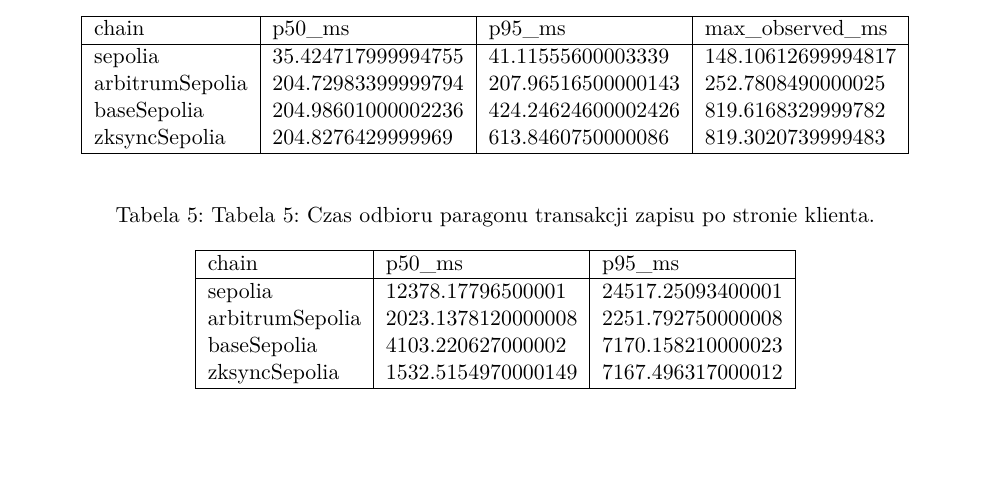
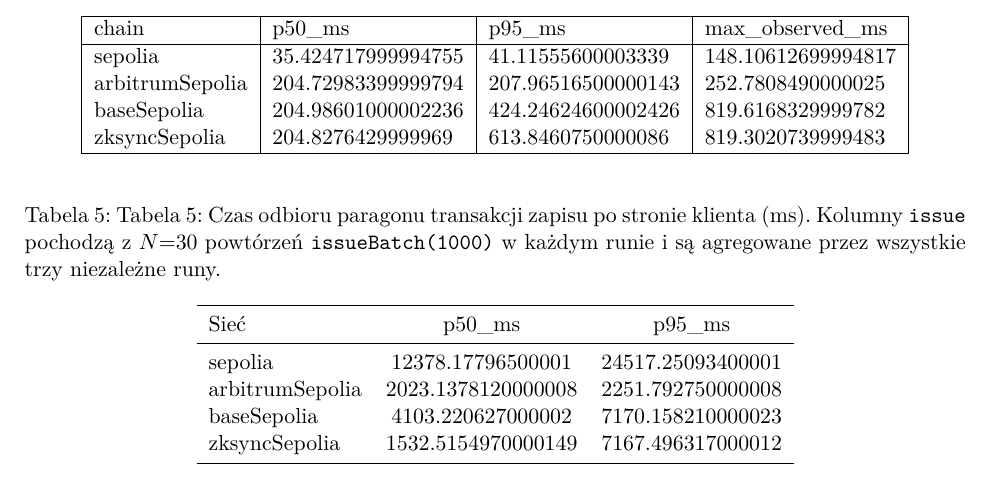
Before and after one commit to n-shcherbyna/univerify, a LaTeX document (docs/univerify-l2-benchmarks.tex): part of page 3 of 5, cut so that both start at the same text, the shorter picture padded with empty space. Compiled offline with pdfLaTeX.

Commit message:
feat(thesis): typeset inclusion-latency table with pgfplotstable
Uses pgfplotstable column styles so headers render as "revoke p50",
"revoke p95", "issue p50", "issue p95", "issue sigma", "N" rather than
raw CSV column names. Caption explains the N=30 per-run sampling.

Rounds CSV values to integer milliseconds in export so the data file
itself is reader-friendly outside the typeset table.

```diff
--- a/docs/univerify-l2-benchmarks.tex
+++ b/docs/univerify-l2-benchmarks.tex
@@ -99,8 +99,20 @@ Dla \texttt{statusWithProof} zebrano 100 próbek czasu odpowiedzi RPC.
 
 \begin{table}[H]
   \centering
-  \caption{Tabela 5: Czas odbioru paragonu transakcji zapisu po stronie klienta.}
-  \csvautotabular{\DataDir/table-inclusion-latency.csv}
+  \caption{Tabela 5: Czas odbioru paragonu transakcji zapisu po stronie klienta (ms). Kolumny \texttt{issue} pochodzą z $N{=}30$ powtórzeń \texttt{issueBatch(1000)} w każdym runie i są agregowane przez wszystkie trzy niezależne runy.}
+  \pgfplotstabletypeset[
+    col sep=comma,
+    string type,
+    every head row/.style={before row=\toprule, after row=\midrule},
+    every last row/.style={after row=\bottomrule},
+    columns/chain/.style={column name=Sieć, column type=l},
+    columns/revoke_p50_ms/.style={column name={revoke $p_{50}$}, column type=r},
+    columns/revoke_p95_ms/.style={column name={revoke $p_{95}$}, column type=r},
+    columns/issue_p50_ms/.style={column name={issue $p_{50}$}, column type=r},
+    columns/issue_p95_ms/.style={column name={issue $p_{95}$}, column type=r},
+    columns/issue_sigma_ms/.style={column name={issue $\sigma$}, column type=r},
+    columns/issue_n/.style={column name={$N$}, column type=r},
+  ]{\DataDir/table-inclusion-latency.csv}
 \end{table}
 
 \noindent Mierzona wartość to czas między wywołaniem \texttt{sendTransaction}
```
Also changed, not shown: 1 other file.
